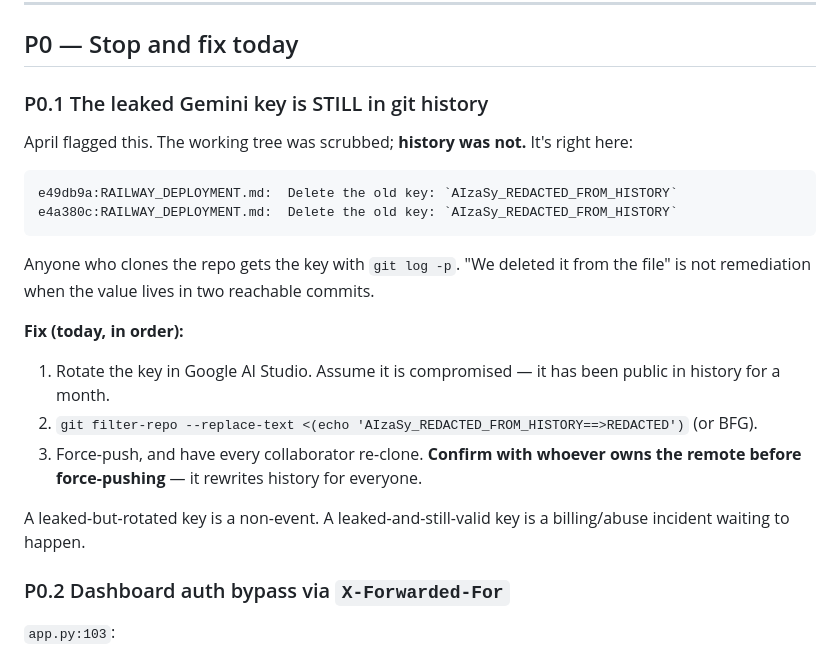
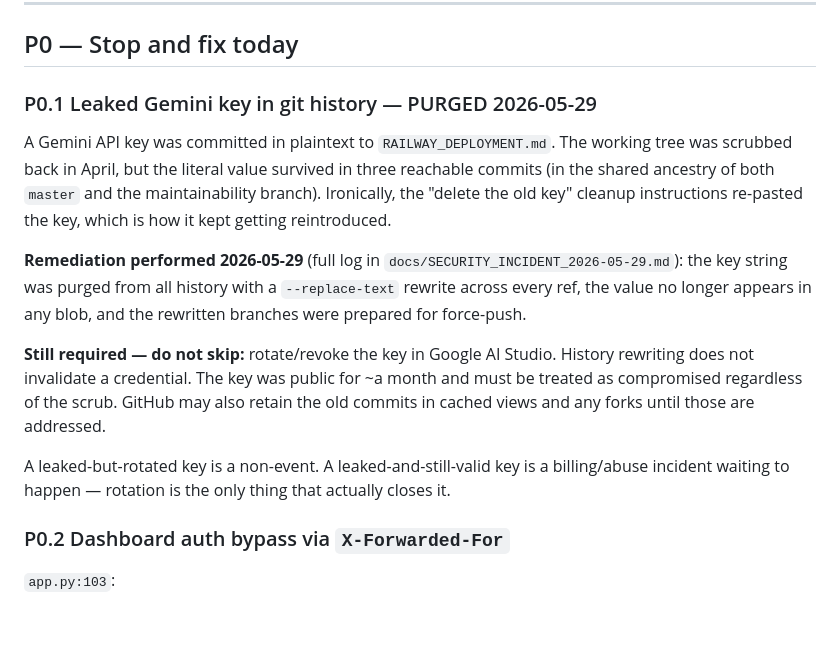
Before and after one commit to JohannaWeb/JobAutomata, a Markdown page: docs/PRINCIPAL_REVIEW.md, the part around one of its changes. Rendered like a GitHub page; blank space fills up the shorter version.

````diff
--- a/docs/PRINCIPAL_REVIEW.md
+++ b/docs/PRINCIPAL_REVIEW.md
@@ -24,22 +25,25 @@ So the bones are better. The problems now are sharper and more specific. Several
 
 ## P0 — Stop and fix today
 
-### P0.1 The leaked Gemini key is STILL in git history
-April flagged this. The working tree was scrubbed; **history was not.** It's right here:
+### P0.1 Leaked Gemini key in git history — PURGED 2026-05-29
+A Gemini API key was committed in plaintext to `RAILWAY_DEPLOYMENT.md`. The working
+tree was scrubbed back in April, but the literal value survived in three reachable
+commits (in the shared ancestry of both `master` and the maintainability branch).
+Ironically, the "delete the old key" cleanup instructions re-pasted the key, which is
+how it kept getting reintroduced.
 
-```
-e49db9a:RAILWAY_DEPLOYMENT.md:  Delete the old key: `AIzaSy_REDACTED_FROM_HISTORY`
-e4a380c:RAILWAY_DEPLOYMENT.md:  Delete the old key: `AIzaSy_REDACTED_FROM_HISTORY`
-```
+**Remediation performed 2026-05-29** (full log in `docs/SECURITY_INCIDENT_2026-05-29.md`):
+the key string was purged from all history with a `--replace-text` rewrite across every
+ref, the value no longer appears in any blob, and the rewritten branches were prepared
+for force-push.
 
-Anyone who clones the repo gets the key with `git log -p`. "We deleted it from the file" is not remediation when the value lives in two reachable commits.
+**Still required — do not skip:** rotate/revoke the key in Google AI Studio. History
+rewriting does not invalidate a credential. The key was public for ~a month and must be
+treated as compromised regardless of the scrub. GitHub may also retain the old commits
+in cached views and any forks until those are addressed.
 
-**Fix (today, in order):**
-1. Rotate the key in Google AI Studio. Assume it is compromised — it has been public in history for a month.
-2. `git filter-repo --replace-text <(echo 'AIzaSy_REDACTED_FROM_HISTORY==>REDACTED')` (or BFG).
-3. Force-push, and have every collaborator re-clone. **Confirm with whoever owns the remote before force-pushing** — it rewrites history for everyone.
-
-A leaked-but-rotated key is a non-event. A leaked-and-still-valid key is a billing/abuse incident waiting to happen.
+A leaked-but-rotated key is a non-event. A leaked-and-still-valid key is a billing/abuse
+incident waiting to happen — rotation is the only thing that actually closes it.
 
 ### P0.2 Dashboard auth bypass via `X-Forwarded-For`
 `app.py:103`:
````
Also changed, not shown: other parts of docs/PRINCIPAL_REVIEW.md (+2 -1 lines), docs/SECURITY_INCIDENT_2026-05-29.md (added, +53 -0 lines).
